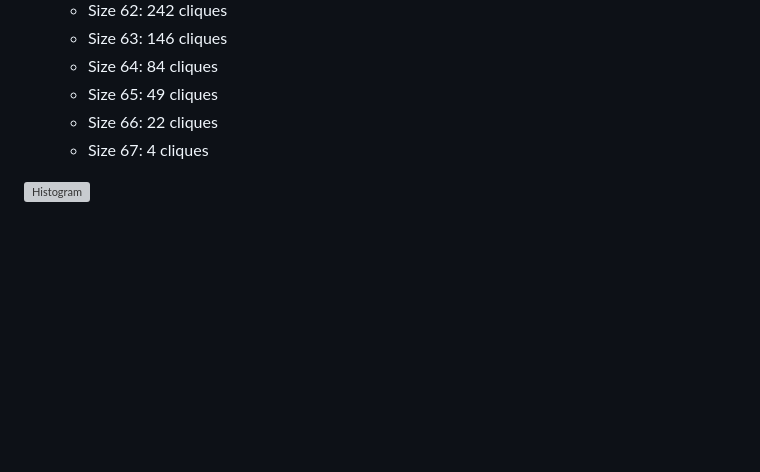
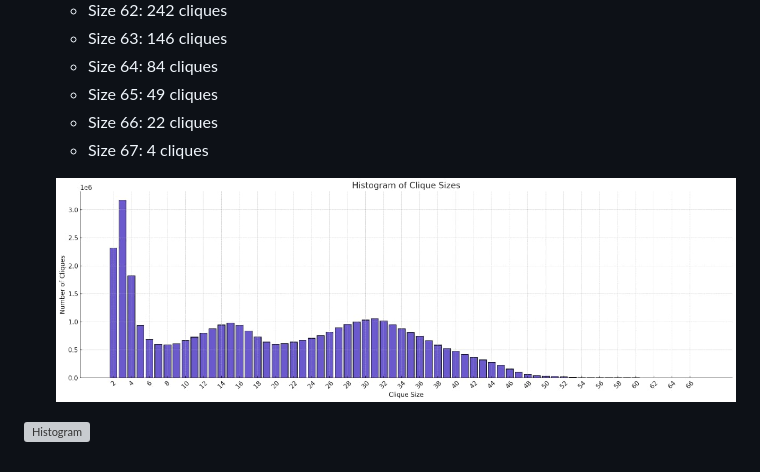
Before and after one commit to priyanshagcodes/daa_assign_1, a Markdown page: README.md, the part around the change. Drawn GitHub-style; blank space fills up the shorter version; grey boxes are pictures that could not be loaded.

```diff
--- a/README.md
+++ b/README.md
@@ -263,4 +263,6 @@ The algorithm outputs the maximal cliques to a file, along with a histogram of c
    - Size 66: 22 cliques
    - Size 67: 4 cliques
 
+  ![Histogram](public/skitter.jpeg)
+
 ![Histogram](public/skitter.png)
```
